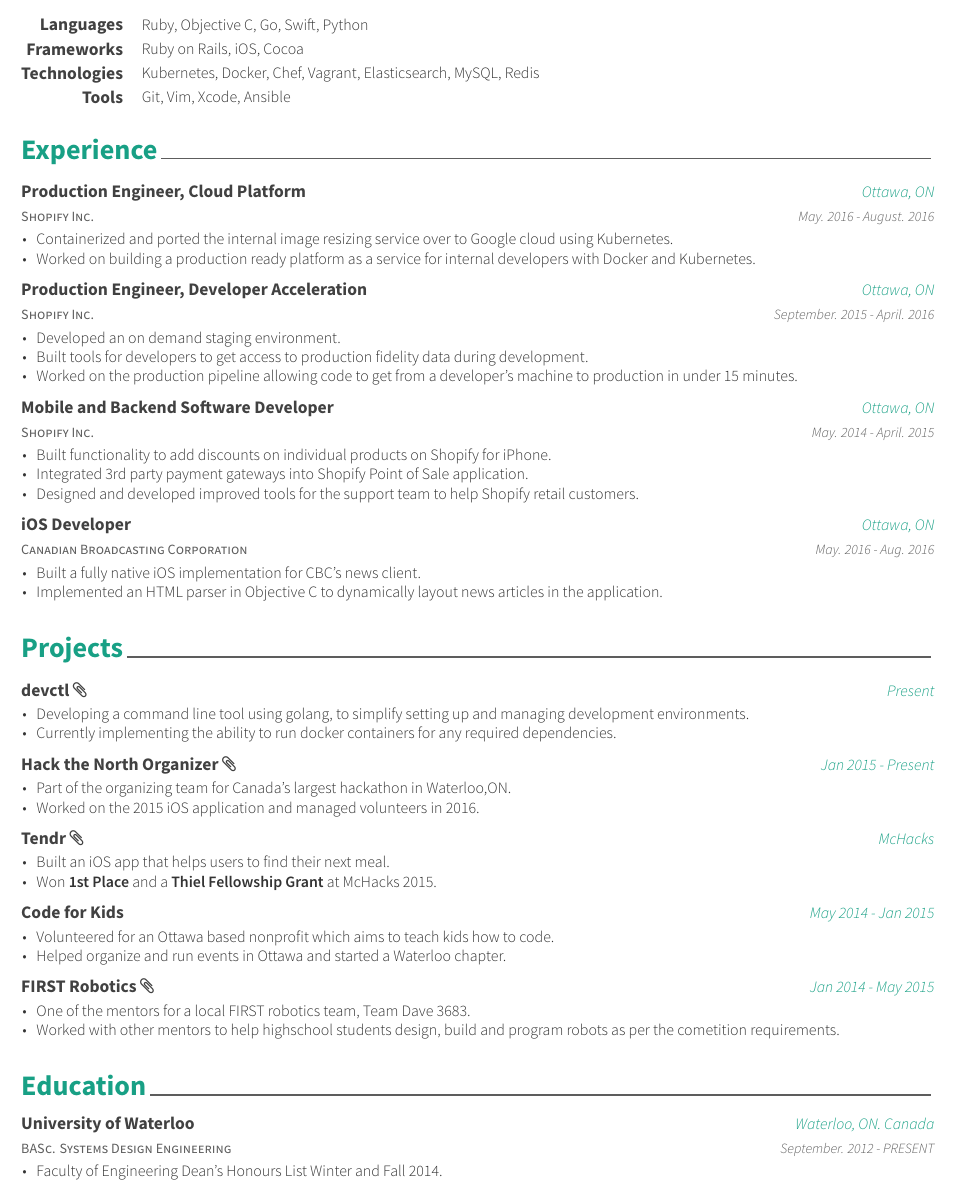
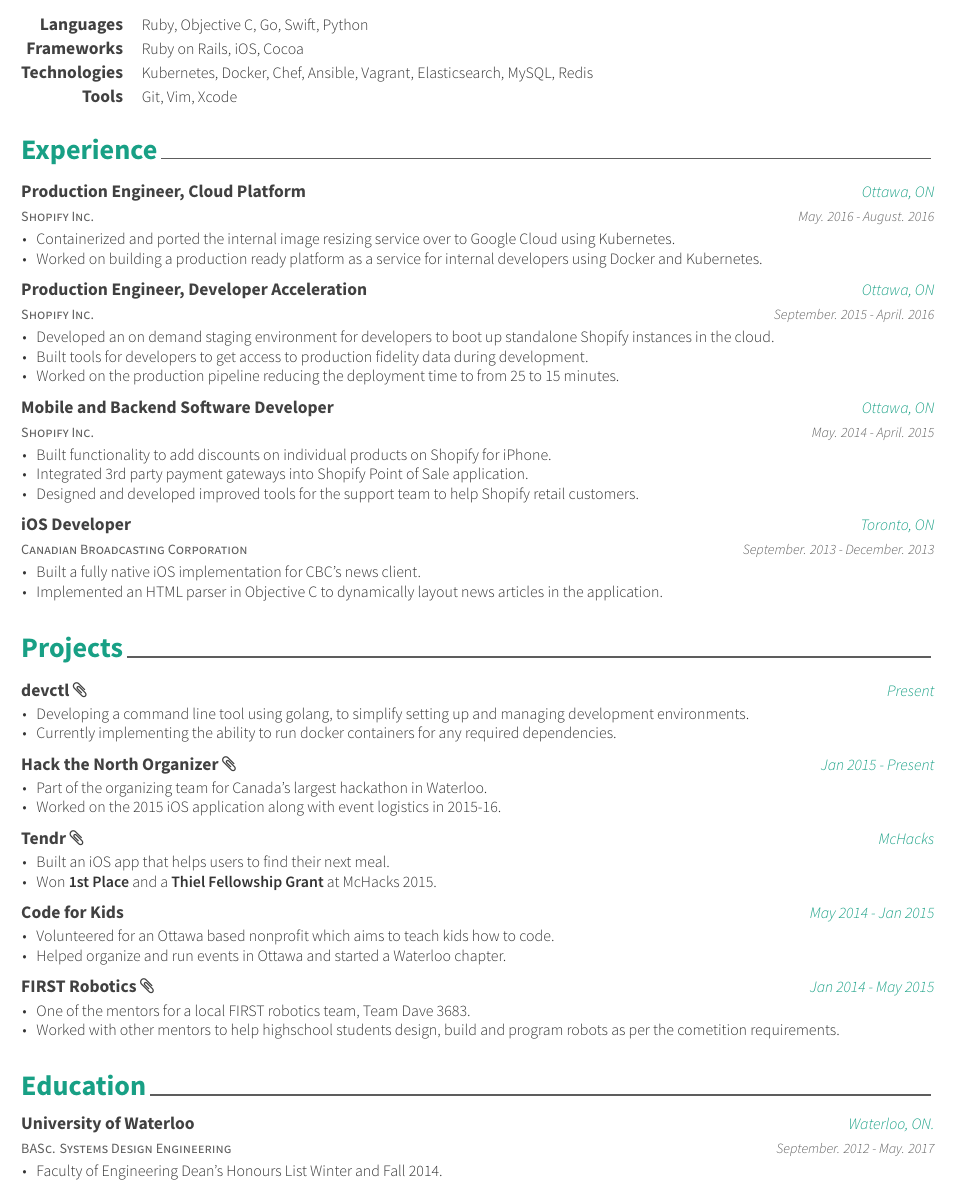
Before and after one commit to karanthukral/resume, a LaTeX CV (resume.tex, which reads resume/education.tex, resume/experience.tex, resume/projects.tex): part of the page, cut so that both start at the same text. The pictures show the PDF file resume.pdf that the author committed with the source.

Commit message:
More updates

```diff
--- a/resume/education.tex
+++ b/resume/education.tex
@@ -13,8 +13,8 @@
   \cventry
     {BASc. Systems Design Engineering} % Degree
     {University of Waterloo} % Institution
-    {Waterloo, ON. Canada} % Location
-    {September. 2012 - PRESENT} % Date(s)
+    {Waterloo, ON.} % Location
+    {September. 2012 - May. 2017} % Date(s)
     {
       \begin{cvitems} % Description(s) bullet points
       	\item{Faculty of Engineering Dean’s Honours List Winter and Fall 2014.}
--- a/resume/experience.tex
+++ b/resume/experience.tex
@@ -17,8 +17,8 @@
     {May. 2016 - August. 2016} % Date(s)
     {
       \begin{cvitems} % Description(s) of tasks/responsibilities
-        \item {Containerized and ported the internal image resizing service over to Google cloud using Kubernetes.}
-        \item {Worked on building a production ready platform as a service for internal developers with Docker and Kubernetes.}
+        \item {Containerized and ported the internal image resizing service over to Google Cloud using Kubernetes.}
+        \item {Worked on building a production ready platform as a service for internal developers using Docker and Kubernetes.}
       \end{cvitems}
     }
 
@@ -30,9 +30,9 @@
     {September. 2015 - April. 2016} % Date(s)
     {
       \begin{cvitems} % Description(s) of tasks/responsibilities
-        \item {Developed an on demand staging environment.}
+        \item {Developed an on demand staging environment for developers to boot up standalone Shopify instances in the cloud.}
         \item {Built tools for developers to get access to production fidelity data during development.}
-        \item {Worked on the production pipeline allowing code to get from a developer's machine to production in under 15 minutes.}
+        \item {Worked on the production pipeline reducing the deployment time to from 25 to 15 minutes.}
       \end{cvitems}
     }
 
@@ -54,8 +54,8 @@
   \cventry
     {Canadian Broadcasting Corporation} % Organization
     {iOS Developer} % Job title
-    {Ottawa, ON} % Location
-    {May. 2016 - Aug. 2016} % Date(s)
+    {Toronto, ON} % Location
+    {September. 2013 - December. 2013} % Date(s)
     {
       \begin{cvitems} % Description(s) of tasks/responsibilities
         \item {Built a fully native iOS implementation for CBC’s news client.}
--- a/resume/projects.tex
+++ b/resume/projects.tex
@@ -27,8 +27,8 @@
 	{Jan 2015 - Present}
     {
       \begin{cvitems} % Description(s) of experience/contributions/knowledge
-        \item {Part of the organizing team for Canada's largest hackathon in Waterloo,ON.}
-        \item {Worked on the 2015 iOS application and managed volunteers in 2016.}
+        \item {Part of the organizing team for Canada's largest hackathon in Waterloo.}
+        \item {Worked on the 2015 iOS application along with event logistics in 2015-16.}
       \end{cvitems}
     }
 
```
Also changed, not shown: awesome-cv.cls (+2 -5 lines), resume/skills.tex (+2 -2 lines), resume.pdf, 2 other files.
